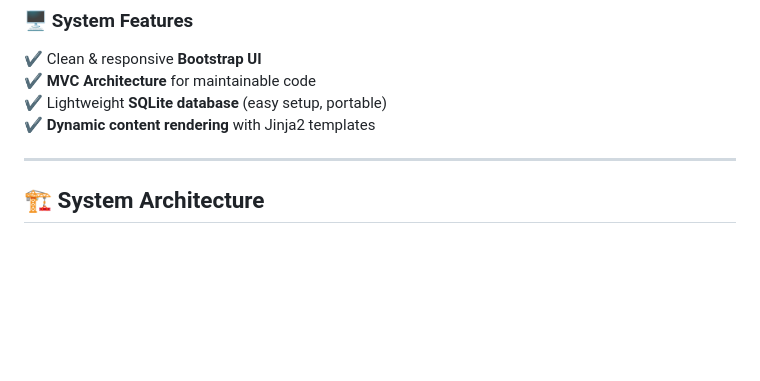
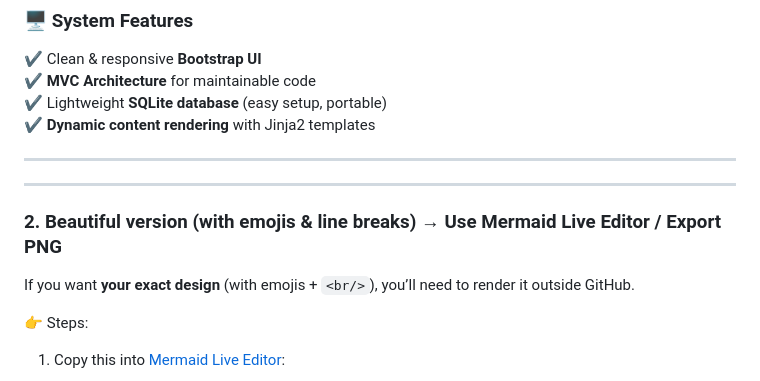
Before and after one commit to sampathsai72004/Quiz-Master, a Markdown page: README.md, the part around one of its changes. GitHub-like rendering; blank space fills up the shorter version.

````diff
--- a/README.md
+++ b/README.md
@@ -78,8 +78,14 @@ This ensures a **complete learning ecosystem** where admins can create structure
 
 ---
 
-## 🏗️ System Architecture
 
+---
+
+### 2. Beautiful version (with emojis & line breaks) → Use Mermaid Live Editor / Export PNG
+If you want **your exact design** (with emojis + `<br/>`), you’ll need to render it outside GitHub.
+
+👉 Steps:
+1. Copy this into [Mermaid Live Editor](https://mermaid.live):
 ```mermaid
 flowchart TD
     %% Users
````
Also changed, not shown: other parts of README.md (+3 -3 lines).
